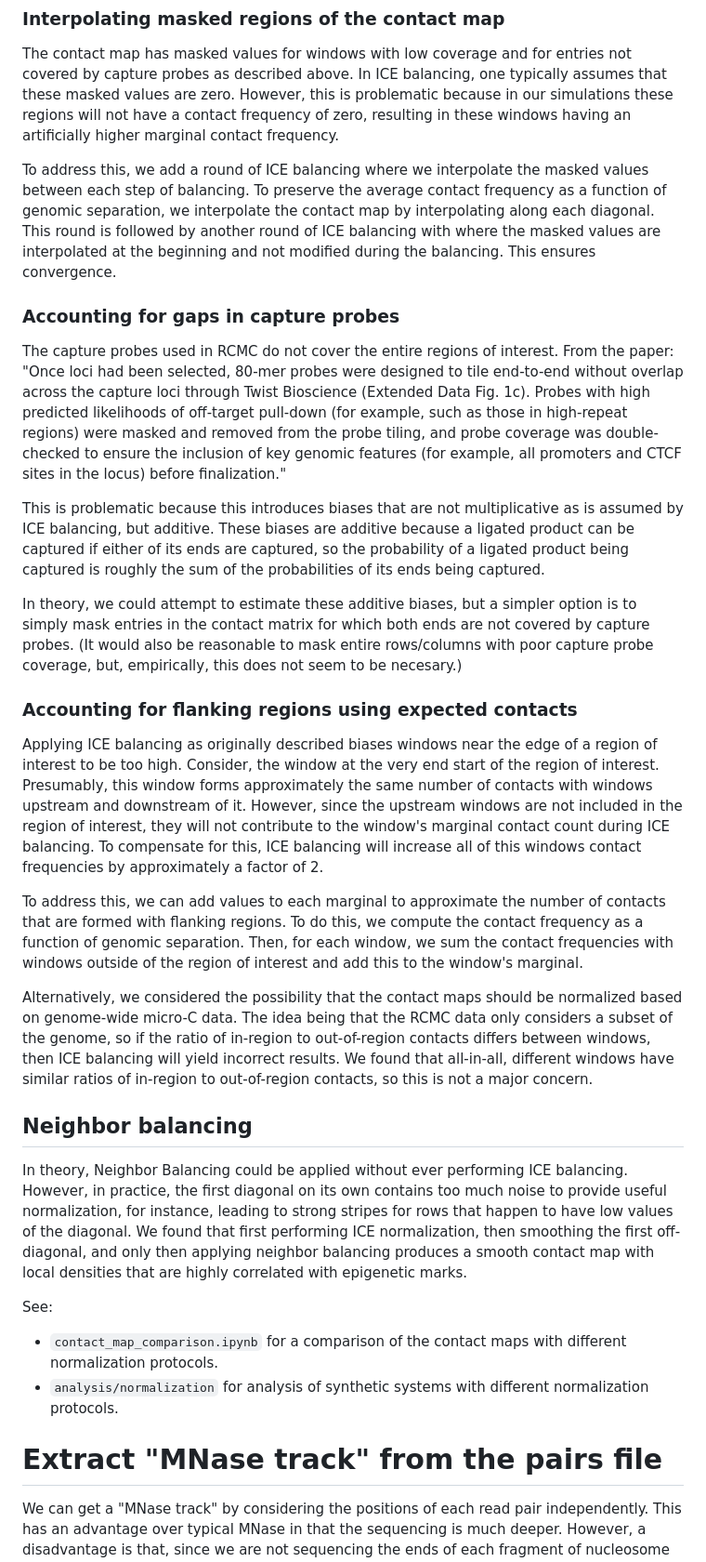
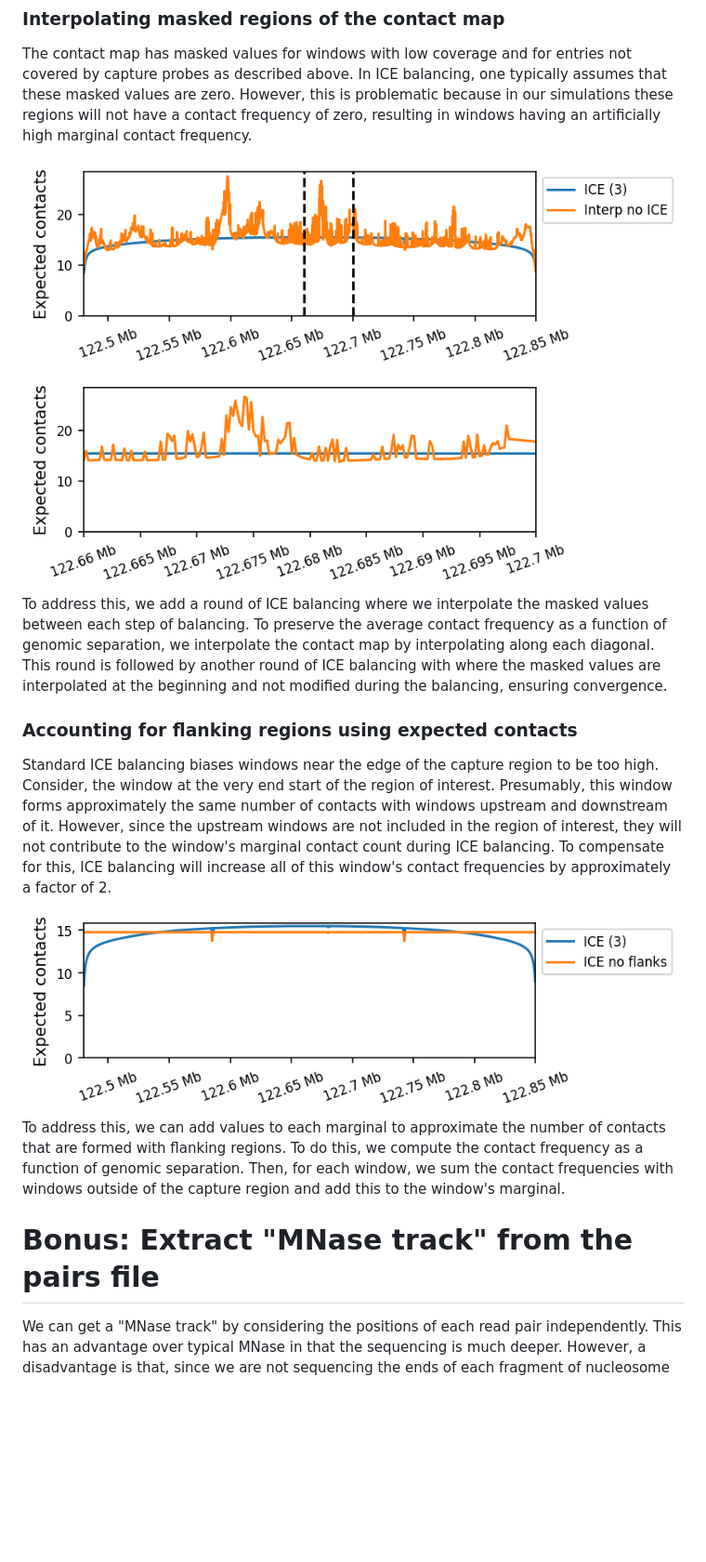
Before and after one commit to ZhangGroup-MITChemistry/neighbor-balance, a Markdown page: README.md, the part around one of its changes. Shown at 93% size. Drawn GitHub-style; pictures changed too: images/flank_marginal.png (added), images/interpolation_marginal.png (added); blank space fills up the shorter version.

```diff
--- a/README.md
+++ b/README.md
@@ -231,63 +191,33 @@ opposed to cooler files.
 
 The contact map has masked values for windows with low coverage and for entries not covered by capture probes as
 described above. In ICE balancing, one typically assumes that these masked values are zero. However, this is problematic
-because in our simulations these regions will not have a contact frequency of zero, resulting in these windows having
-an artificially higher marginal contact frequency.
+because in our simulations these regions will not have a contact frequency of zero, resulting in windows having
+an artificially high marginal contact frequency.
+
+<img src="images/interpolation_marginal.png" width="1000">
 
 To address this, we add a round of ICE balancing where we interpolate the masked values between each
 step of balancing. To preserve the average contact frequency as a function of genomic separation, we interpolate the
 contact map by interpolating along each diagonal. This round is followed by another round of ICE balancing with where
-the masked values are interpolated at the beginning and not modified during the balancing. This ensures convergence.
-
-### Accounting for gaps in capture probes
-
-The capture probes used in RCMC do not cover the entire regions of interest. From the paper:
-"Once loci had been selected, 80-mer probes were designed to tile end-to-end without overlap across the capture loci
-through Twist Bioscience (Extended Data Fig. 1c). Probes with high predicted likelihoods of off-target pull-down
-(for example, such as those in high-repeat regions) were masked and removed from the probe tiling, and probe coverage
-was double-checked to ensure the inclusion of key genomic features (for example, all promoters and CTCF sites in the
-locus) before finalization."
-
-This is problematic because this introduces biases that are not multiplicative as is assumed by ICE balancing, but
-additive. These biases are additive because a ligated product can be captured if either of its ends are captured, so
-the probability of a ligated product being captured is roughly the sum of the probabilities of its ends being captured.
-
-In theory, we could attempt to estimate these additive biases, but a simpler option is to simply mask entries in the
-contact matrix for which both ends are not covered by capture probes. (It would also be reasonable to mask entire
-rows/columns with poor capture probe coverage, but, empirically, this does not seem to be necesary.)
+the masked values are interpolated at the beginning and not modified during the balancing, ensuring convergence.
 
 ### Accounting for flanking regions using expected contacts
 
-Applying ICE balancing as originally described biases windows near the edge of a region of interest to be too high.
+Standard ICE balancing biases windows near the edge of the capture region to be too high.
 Consider, the window at the very end start of the region of interest. Presumably, this window forms approximately the
 same number of contacts with windows upstream and downstream of it. However, since the upstream windows are not
 included in the region of interest, they will not contribute to the window's marginal contact count during ICE balancing.
-To compensate for this, ICE balancing will increase all of this windows contact frequencies by approximately a factor
+To compensate for this, ICE balancing will increase all of this window's contact frequencies by approximately a factor
 of 2.
+
+<img src="images/flank_marginal.png" width="1000">
 
 To address this, we can add values to each marginal to approximate the number of contacts that are formed with flanking
 regions. To do this, we compute the contact frequency as a function of genomic separation. Then, for each window, we
-sum the contact frequencies with windows outside of the region of interest and add this to the window's marginal.
-
-Alternatively, we considered the possibility that the contact maps should be normalized based on genome-wide micro-C data. The
-idea being that the RCMC data only considers a subset of the genome, so if the ratio of in-region to out-of-region
-contacts differs between windows, then ICE balancing will yield incorrect results. We found that all-in-all, different
-windows have similar ratios of in-region to out-of-region contacts, so this is not a major concern.
-
-## Neighbor balancing
-
-In theory, Neighbor Balancing could be applied without ever performing ICE balancing. However, in practice, the first
-diagonal on its own contains too much noise to provide useful normalization, for instance, leading to strong stripes
-for rows that happen to have low values of the diagonal. We found that first performing ICE normalization, then
-smoothing the first off-diagonal, and only then applying neighbor balancing produces a smooth contact map with local
-densities that are highly correlated with epigenetic marks.
-
-See:
-* `contact_map_comparison.ipynb` for a comparison of the contact maps with different normalization protocols.
-* `analysis/normalization` for analysis of synthetic systems with different normalization protocols.
+sum the contact frequencies with windows outside of the capture region and add this to the window's marginal.
 
 
-# Extract "MNase track" from the pairs file
+# Bonus: Extract "MNase track" from the pairs file
 We can get a "MNase track" by considering the positions of each read pair independently. This has an advantage over
 typical MNase in that the sequencing is much deeper. However, a disadvantage is that, since we are not sequencing the
 ends of each fragment of nucleosome protected DNA (as in typical MNase), we do not know the appropriate shift to apply
```
Also changed, not shown: other parts of README.md (+113 -160 lines), images/interpolation_zoom.png (added), images/neighbor_balancing_github.png (added), images/read_orientations.png (renamed from read_orientations.png), 3 other files.
